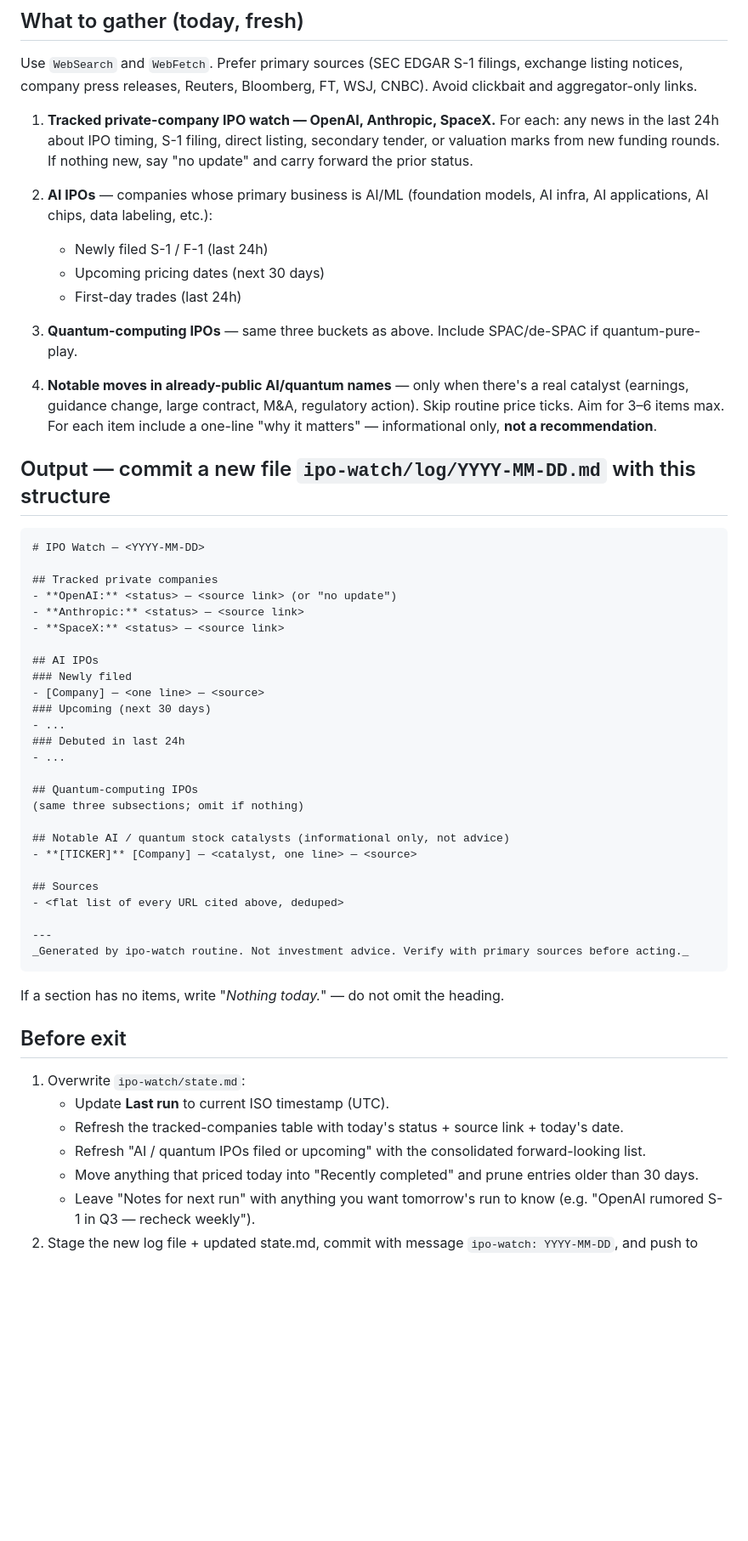
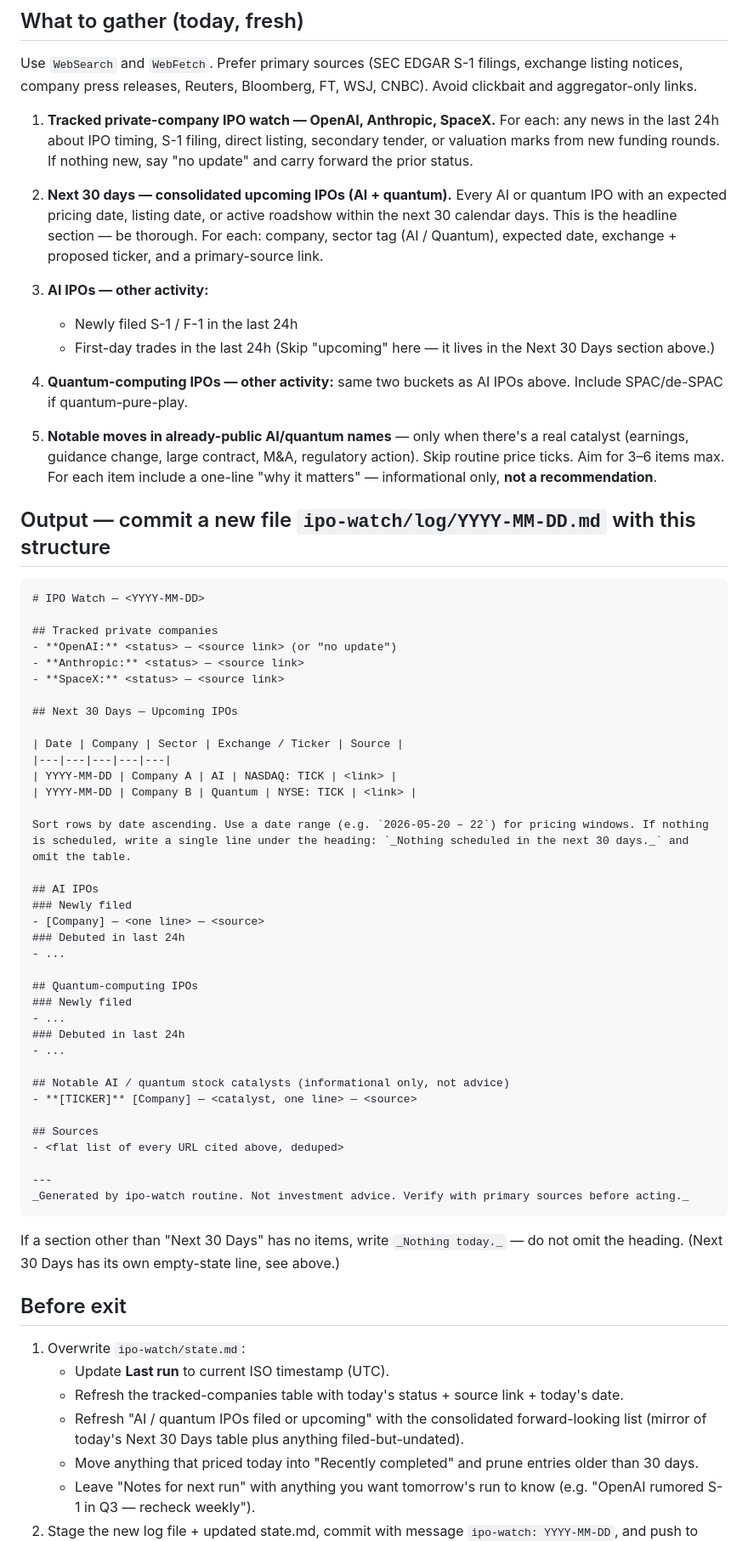
Before and after one commit to chandanshetty01/DailyRoutine, a Markdown page: ipo-watch/PROMPT.md, the part around the change. Shown at 85% size. Rendered like a GitHub page; blank space fills up the shorter version.

Commit message:
ipo-watch: pull "Next 30 Days" into its own top-level section
Promote upcoming AI + quantum IPOs into a single consolidated, date-sorted
table at the top of the report, instead of splitting it under each sector.
This is the most actionable forward-looking info, so it deserves headline
placement.

Co-Authored-By: Claude Opus 4.7 (1M context) <noreply@anthropic.com>

````diff
--- a/ipo-watch/PROMPT.md
+++ b/ipo-watch/PROMPT.md
@@ -12,14 +12,17 @@ Use `WebSearch` and `WebFetch`. Prefer primary sources (SEC EDGAR S-1 filings, e
 1. **Tracked private-company IPO watch — OpenAI, Anthropic, SpaceX.**
    For each: any news in the last 24h about IPO timing, S-1 filing, direct listing, secondary tender, or valuation marks from new funding rounds. If nothing new, say "no update" and carry forward the prior status.
 
-2. **AI IPOs** — companies whose primary business is AI/ML (foundation models, AI infra, AI applications, AI chips, data labeling, etc.):
-   - Newly filed S-1 / F-1 (last 24h)
-   - Upcoming pricing dates (next 30 days)
-   - First-day trades (last 24h)
+2. **Next 30 days — consolidated upcoming IPOs (AI + quantum).**
+   Every AI or quantum IPO with an expected pricing date, listing date, or active roadshow within the next 30 calendar days. This is the headline section — be thorough. For each: company, sector tag (AI / Quantum), expected date, exchange + proposed ticker, and a primary-source link.
 
-3. **Quantum-computing IPOs** — same three buckets as above. Include SPAC/de-SPAC if quantum-pure-play.
+3. **AI IPOs — other activity:**
+   - Newly filed S-1 / F-1 in the last 24h
+   - First-day trades in the last 24h
+   (Skip "upcoming" here — it lives in the Next 30 Days section above.)
 
-4. **Notable moves in already-public AI/quantum names** — only when there's a real catalyst (earnings, guidance change, large contract, M&A, regulatory action). Skip routine price ticks. Aim for 3–6 items max. For each item include a one-line "why it matters" — informational only, **not a recommendation**.
+4. **Quantum-computing IPOs — other activity:** same two buckets as AI IPOs above. Include SPAC/de-SPAC if quantum-pure-play.
+
+5. **Notable moves in already-public AI/quantum names** — only when there's a real catalyst (earnings, guidance change, large contract, M&A, regulatory action). Skip routine price ticks. Aim for 3–6 items max. For each item include a one-line "why it matters" — informational only, **not a recommendation**.
 
 ## Output — commit a new file `ipo-watch/log/YYYY-MM-DD.md` with this structure
 
@@ -31,16 +34,26 @@ Use `WebSearch` and `WebFetch`. Prefer primary sources (SEC EDGAR S-1 filings, e
 - **Anthropic:** <status> — <source link>
 - **SpaceX:** <status> — <source link>
 
+## Next 30 Days — Upcoming IPOs
+
+| Date | Company | Sector | Exchange / Ticker | Source |
+|---|---|---|---|---|
+| YYYY-MM-DD | Company A | AI | NASDAQ: TICK | <link> |
+| YYYY-MM-DD | Company B | Quantum | NYSE: TICK | <link> |
+
+Sort rows by date ascending. Use a date range (e.g. `2026-05-20 – 22`) for pricing windows. If nothing is scheduled, write a single line under the heading: `_Nothing scheduled in the next 30 days._` and omit the table.
+
 ## AI IPOs
 ### Newly filed
 - [Company] — <one line> — <source>
-### Upcoming (next 30 days)
-- ...
 ### Debuted in last 24h
 - ...
 
 ## Quantum-computing IPOs
-(same three subsections; omit if nothing)
+### Newly filed
+- ...
+### Debuted in last 24h
+- ...
 
 ## Notable AI / quantum stock catalysts (informational only, not advice)
 - **[TICKER]** [Company] — <catalyst, one line> — <source>
@@ -52,13 +65,13 @@ Use `WebSearch` and `WebFetch`. Prefer primary sources (SEC EDGAR S-1 filings, e
 _Generated by ipo-watch routine. Not investment advice. Verify with primary sources before acting._
 ```
 
-If a section has no items, write "_Nothing today._" — do not omit the heading.
+If a section other than "Next 30 Days" has no items, write `_Nothing today._` — do not omit the heading. (Next 30 Days has its own empty-state line, see above.)
 
 ## Before exit
 1. Overwrite `ipo-watch/state.md`:
    - Update **Last run** to current ISO timestamp (UTC).
    - Refresh the tracked-companies table with today's status + source link + today's date.
-   - Refresh "AI / quantum IPOs filed or upcoming" with the consolidated forward-looking list.
+   - Refresh "AI / quantum IPOs filed or upcoming" with the consolidated forward-looking list (mirror of today's Next 30 Days table plus anything filed-but-undated).
    - Move anything that priced today into "Recently completed" and prune entries older than 30 days.
    - Leave "Notes for next run" with anything you want tomorrow's run to know (e.g. "OpenAI rumored S-1 in Q3 — recheck weekly").
 2. Stage the new log file + updated state.md, commit with message `ipo-watch: YYYY-MM-DD`, and push to `main`.
````
